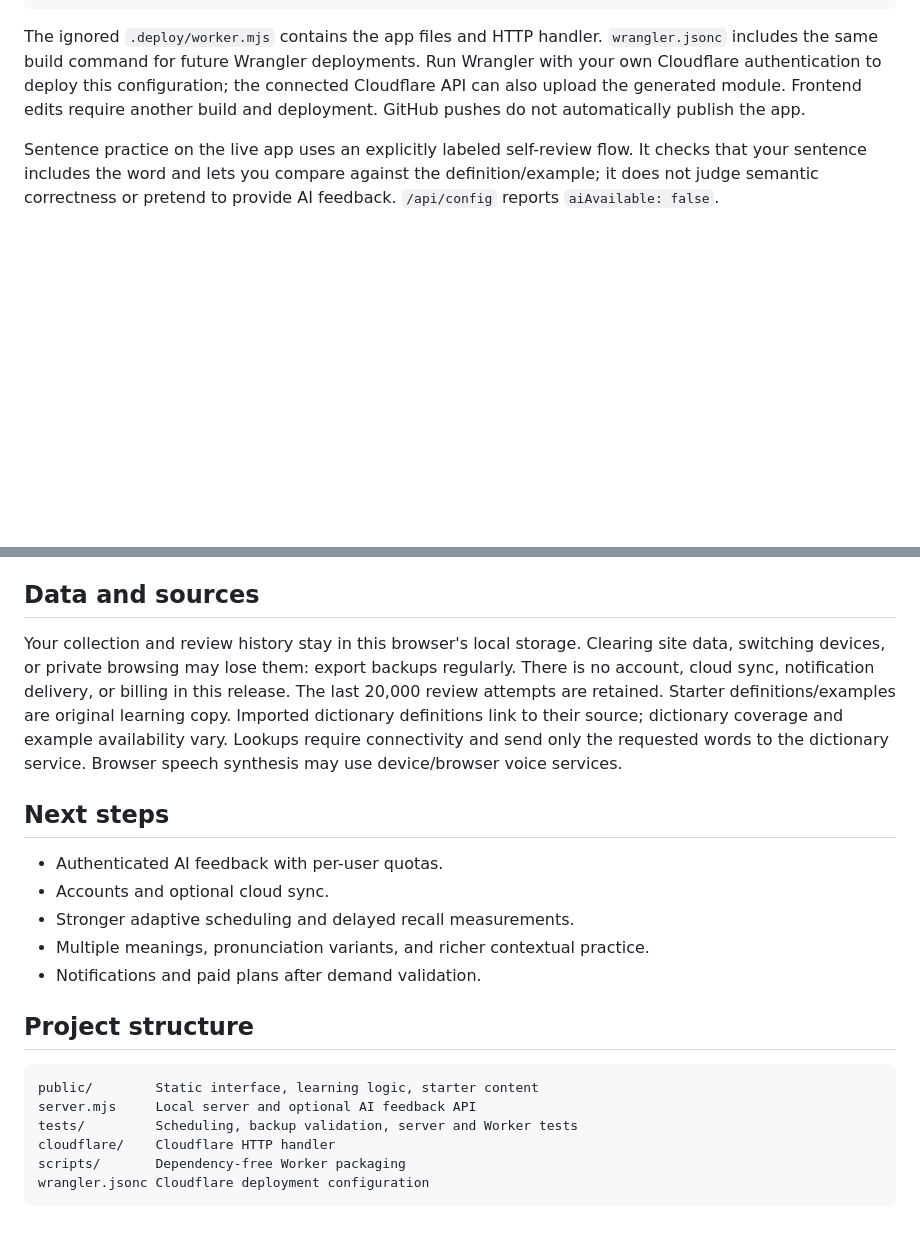
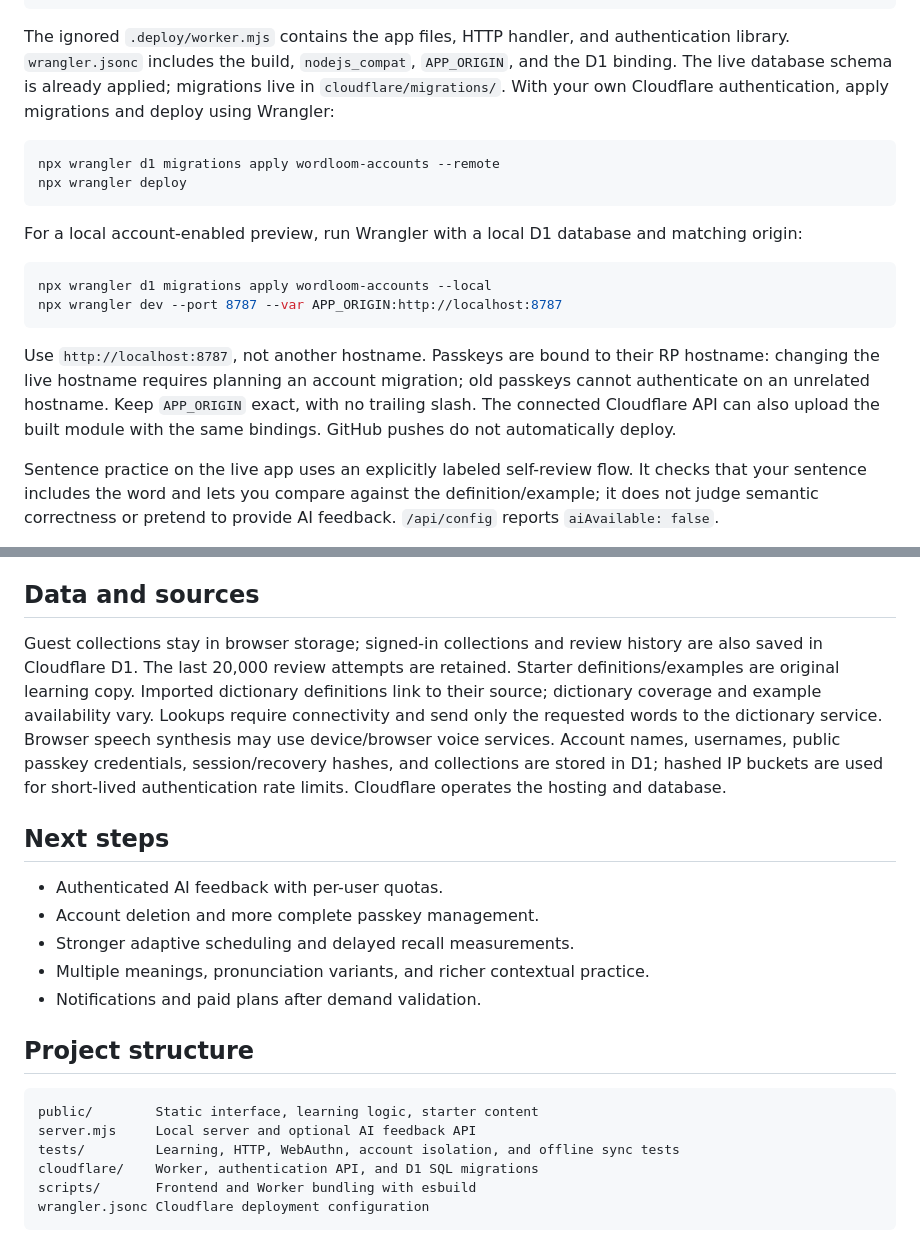
Before and after one commit to lorris02/Wordloom, a Markdown page: README.md, 2 parts joined by grey strips. Rendered like a GitHub page; blank space fills up the shorter version.

````diff
--- a/README.md
+++ b/README.md
@@ -46,7 +65,21 @@ node scripts/build-worker.mjs
 node --check .deploy/worker.mjs
 ```
 
-The ignored `.deploy/worker.mjs` contains the app files and HTTP handler. `wrangler.jsonc` includes the same build command for future Wrangler deployments. Run Wrangler with your own Cloudflare authentication to deploy this configuration; the connected Cloudflare API can also upload the generated module. Frontend edits require another build and deployment. GitHub pushes do not automatically publish the app.
+The ignored `.deploy/worker.mjs` contains the app files, HTTP handler, and authentication library. `wrangler.jsonc` includes the build, `nodejs_compat`, `APP_ORIGIN`, and the D1 binding. The live database schema is already applied; migrations live in `cloudflare/migrations/`. With your own Cloudflare authentication, apply migrations and deploy using Wrangler:
+
+```sh
+npx wrangler d1 migrations apply wordloom-accounts --remote
+npx wrangler deploy
+```
+
+For a local account-enabled preview, run Wrangler with a local D1 database and matching origin:
+
+```sh
+npx wrangler d1 migrations apply wordloom-accounts --local
+npx wrangler dev --port 8787 --var APP_ORIGIN:http://localhost:8787
+```
+
+Use `http://localhost:8787`, not another hostname. Passkeys are bound to their RP hostname: changing the live hostname requires planning an account migration; old passkeys cannot authenticate on an unrelated hostname. Keep `APP_ORIGIN` exact, with no trailing slash. The connected Cloudflare API can also upload the built module with the same bindings. GitHub pushes do not automatically deploy.
 
 Sentence practice on the live app uses an explicitly labeled self-review flow. It checks that your sentence includes the word and lets you compare against the definition/example; it does not judge semantic correctness or pretend to provide AI feedback. `/api/config` reports `aiAvailable: false`.
 
@@ -60,12 +93,12 @@ This is a simple interval scheduler, not FSRS or a clinically validated learning
 
 ## Data and sources
 
-Your collection and review history stay in this browser's local storage. Clearing site data, switching devices, or private browsing may lose them: export backups regularly. There is no account, cloud sync, notification delivery, or billing in this release. The last 20,000 review attempts are retained. Starter definitions/examples are original learning copy. Imported dictionary definitions link to their source; dictionary coverage and example availability vary. Lookups require connectivity and send only the requested words to the dictionary service. Browser speech synthesis may use device/browser voice services.
+Guest collections stay in browser storage; signed-in collections and review history are also saved in Cloudflare D1. The last 20,000 review attempts are retained. Starter definitions/examples are original learning copy. Imported dictionary definitions link to their source; dictionary coverage and example availability vary. Lookups require connectivity and send only the requested words to the dictionary service. Browser speech synthesis may use device/browser voice services. Account names, usernames, public passkey credentials, session/recovery hashes, and collections are stored in D1; hashed IP buckets are used for short-lived authentication rate limits. Cloudflare operates the hosting and database.
 
 ## Next steps
 
 - Authenticated AI feedback with per-user quotas.
-- Accounts and optional cloud sync.
+- Account deletion and more complete passkey management.
 - Stronger adaptive scheduling and delayed recall measurements.
 - Multiple meanings, pronunciation variants, and richer contextual practice.
 - Notifications and paid plans after demand validation.
@@ -75,8 +108,8 @@ Your collection and review history stay in this browser's local storage. Clearin
 ```text
 public/        Static interface, learning logic, starter content
 server.mjs     Local server and optional AI feedback API
-tests/         Scheduling, backup validation, server and Worker tests
-cloudflare/    Cloudflare HTTP handler
-scripts/       Dependency-free Worker packaging
+tests/         Learning, HTTP, WebAuthn, account isolation, and offline sync tests
+cloudflare/    Worker, authentication API, and D1 SQL migrations
+scripts/       Frontend and Worker bundling with esbuild
 wrangler.jsonc Cloudflare deployment configuration
 ```
````
Also changed, not shown: other parts of README.md (+24 -5 lines).
